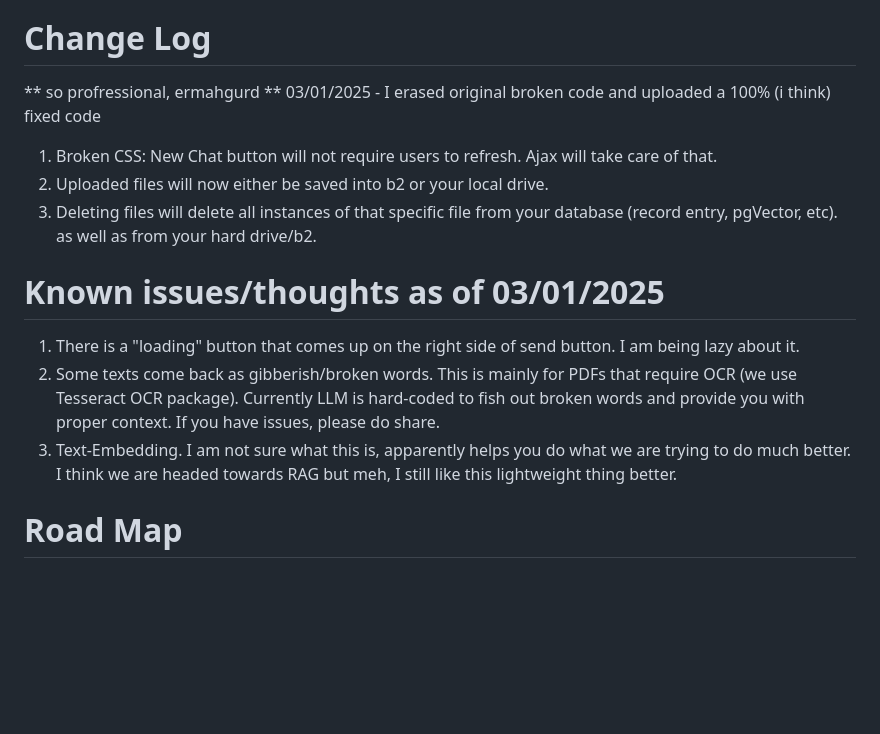
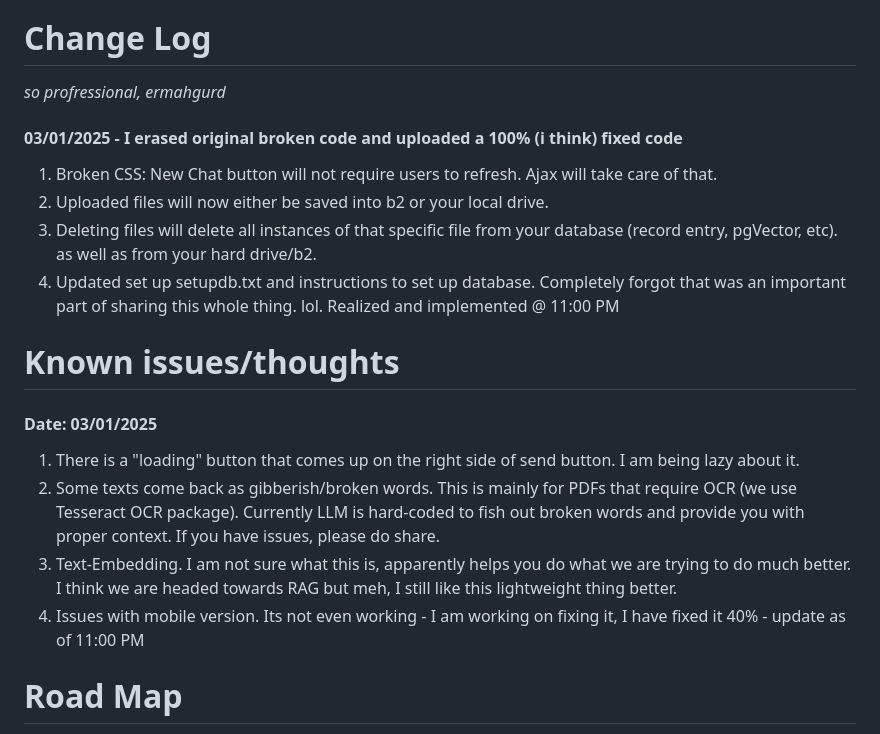
Before and after one commit to ikantkode/pdfLLM, a Markdown page: README.md, the part around the change. Drawn GitHub-style; blank space fills up the shorter version.

Commit message:
Changes to change log and setupdb.txt

```diff
--- a/README.md
+++ b/README.md
@@ -5,17 +5,18 @@ A core php application meant for a proof of concept. Built completely with Grok
 There is a lot of data out there in the world that some of us are struggling to comprehend. My vision is to help the world. The students, the curious ones, the tinkerers, the kids, and as a professional in the construction industry - where a lot of non-technical people are, help those people too. The caveat with existing technology? It is not simple. I always like simplicity. I hope I never fade away from it, and I hope I always help people. If this project helps you. Don't do anything. Just be kind to someone.
 
 # Change Log
-** so profressional, ermahgurd **
-03/01/2025 - I erased original broken code and uploaded a 100% (i think) fixed code
+*so profressional, ermahgurd*
+#### 03/01/2025 - I erased original broken code and uploaded a 100% (i think) fixed code
 1. Broken CSS: New Chat button will not require users to refresh. Ajax will take care of that.
 2. Uploaded files will now either be saved into b2 or your local drive.
 3. Deleting files will delete all instances of that specific file from your database (record entry, pgVector, etc). as well as from your hard drive/b2.
-
-# Known issues/thoughts as of 03/01/2025
-
+4. Updated set up setupdb.txt and instructions to set up database. Completely forgot that was an important part of sharing this whole thing. lol. Realized and implemented @ 11:00 PM
+# Known issues/thoughts
+#### Date: 03/01/2025
 1. There is a "loading" button that comes up on the right side of send button. I am being lazy about it.
 2. Some texts come back as gibberish/broken words. This is mainly for PDFs that require OCR (we use Tesseract OCR package). Currently LLM is hard-coded to fish out broken words and provide you with proper context. If you have issues, please do share.
 3. Text-Embedding. I am not sure what this is, apparently helps you do what we are trying to do much better. I think we are headed towards RAG but meh, I still like this lightweight thing better.
+4. Issues with mobile version. Its not even working - I am working on fixing it, I have fixed it 40% - update as of 11:00 PM
 
 # Road Map
 I never thought I would be able to do this, but since I can continue, I will - it will remain open source, all of it. I am going to host this app for demo purposes on its own domain.
```
